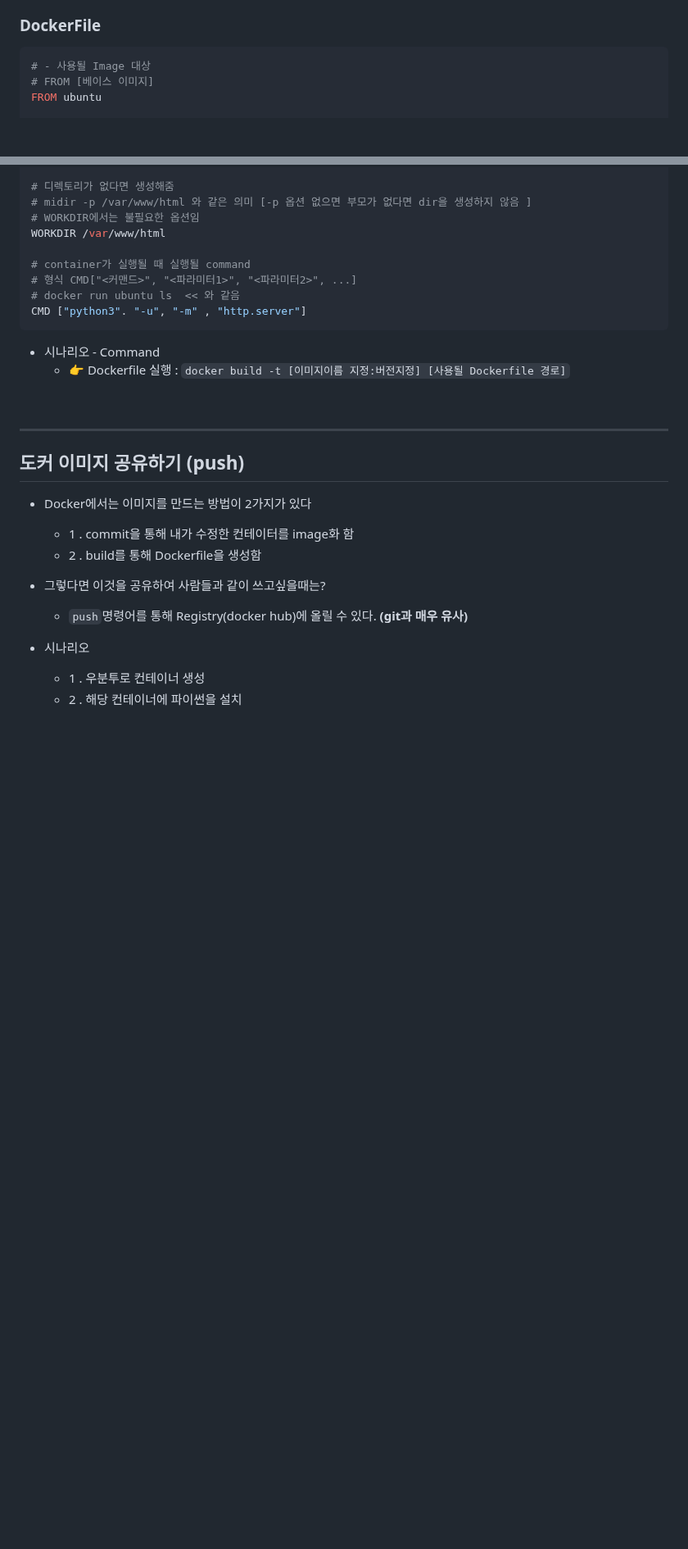
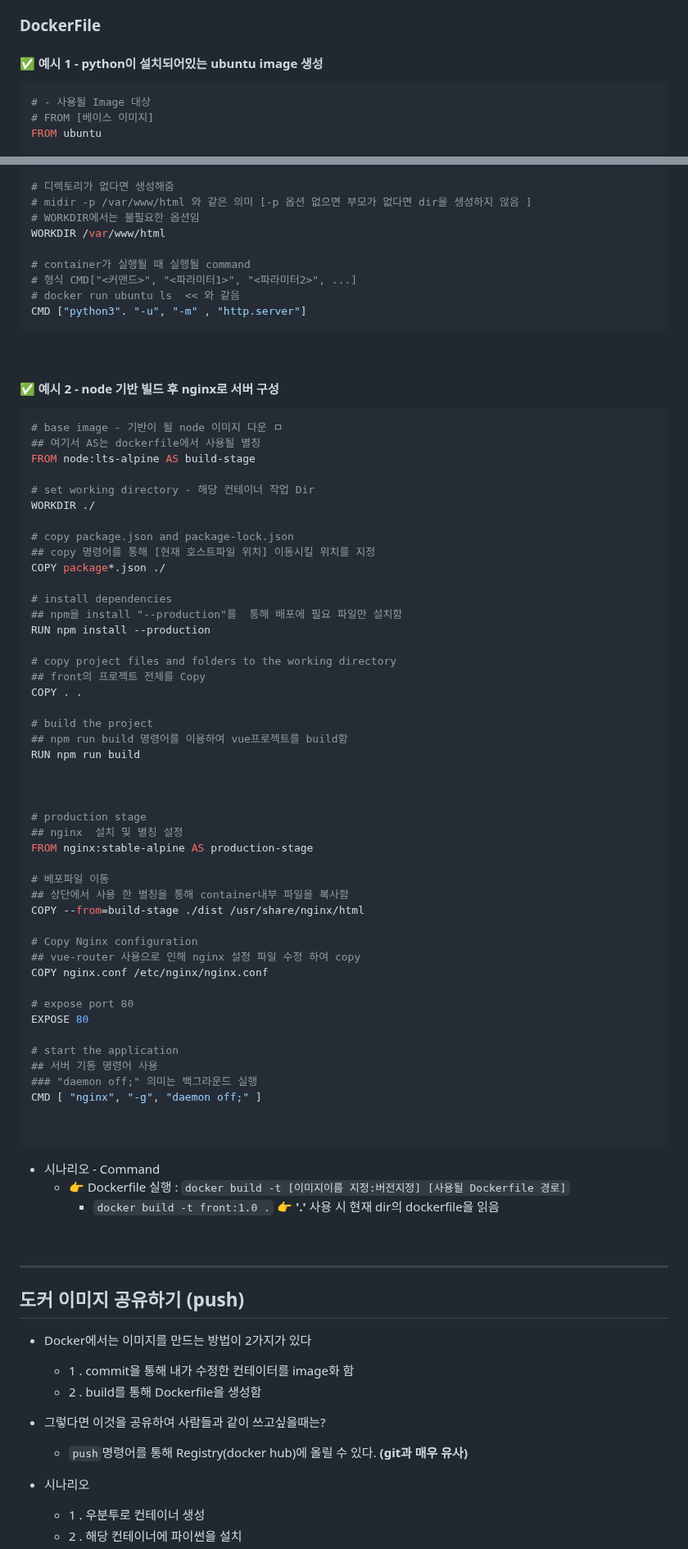
Before and after one commit to edel1212/dockerStudy, a Markdown page: README.md, 2 parts joined by grey strips. Shown at 82% size. GitHub-like rendering; blank space fills up the shorter version.

Commit message:
dockerfile 예시 추가

````diff
--- a/README.md
+++ b/README.md
@@ -156,6 +156,7 @@ host에서 실행되는 격리된 각각의 실행 환경이다.
 
 ### DockerFile
 
+#### ✅ 예시 1 - python이 설치되어있는 ubuntu image 생성
 ```properties
 # - 사용될 Image 대상
 # FROM [베이스 이미지]
@@ -180,8 +181,62 @@ WORKDIR /var/www/html
 CMD ["python3". "-u", "-m" , "http.server"]
 ```
 
+<br/>
+
+#### ✅ 예시 2 - node 기반 빌드 후 nginx로 서버 구성
+```properties
+# base image - 기반이 될 node 이미지 다운 ㅁ
+## 여기서 AS는 dockerfile에서 사용될 별칭
+FROM node:lts-alpine AS build-stage
+
+# set working directory - 해당 컨테이너 작업 Dir
+WORKDIR ./
+
+# copy package.json and package-lock.json
+## copy 명령어를 통해 [현재 호스트파일 위치] 이동시킬 위치를 지정
+COPY package*.json ./
+
+# install dependencies
+## npm을 install "--production"를  통해 배포에 필요 파일만 설치함
+RUN npm install --production
+
+# copy project files and folders to the working directory
+## front의 프로젝트 전체를 Copy
+COPY . .
+
+# build the project
+## npm run build 명령어를 이용하여 vue프로젝트를 build함
+RUN npm run build
+
+
+
+# production stage
+## nginx  설치 및 별칭 설정
+FROM nginx:stable-alpine AS production-stage
+
+# 베포파일 이동
+## 상단에서 사용 한 별칭을 통해 container내부 파일을 복사함
+COPY --from=build-stage ./dist /usr/share/nginx/html
+
+# Copy Nginx configuration
+## vue-router 사용으로 인해 nginx 설정 파일 수정 하여 copy
+COPY nginx.conf /etc/nginx/nginx.conf
+
+# expose port 80
+EXPOSE 80
+
+# start the application
+## 서버 기동 명령어 사용
+### "daemon off;" 의미는 백그라운드 실행
+CMD [ "nginx", "-g", "daemon off;" ]
+
+
+```
+
 - 시나리오 - Command
   - 👉 Dockerfile 실행 : `docker build -t [이미지이름 지정:버전지정] [사용될 Dockerfile 경로]`
+    - `docker build -t front:1.0 .`  👉  **'.'** 사용 시 현재 dir의 dockerfile을 읽음
+
 
 <br/>
 <hr/>
````
